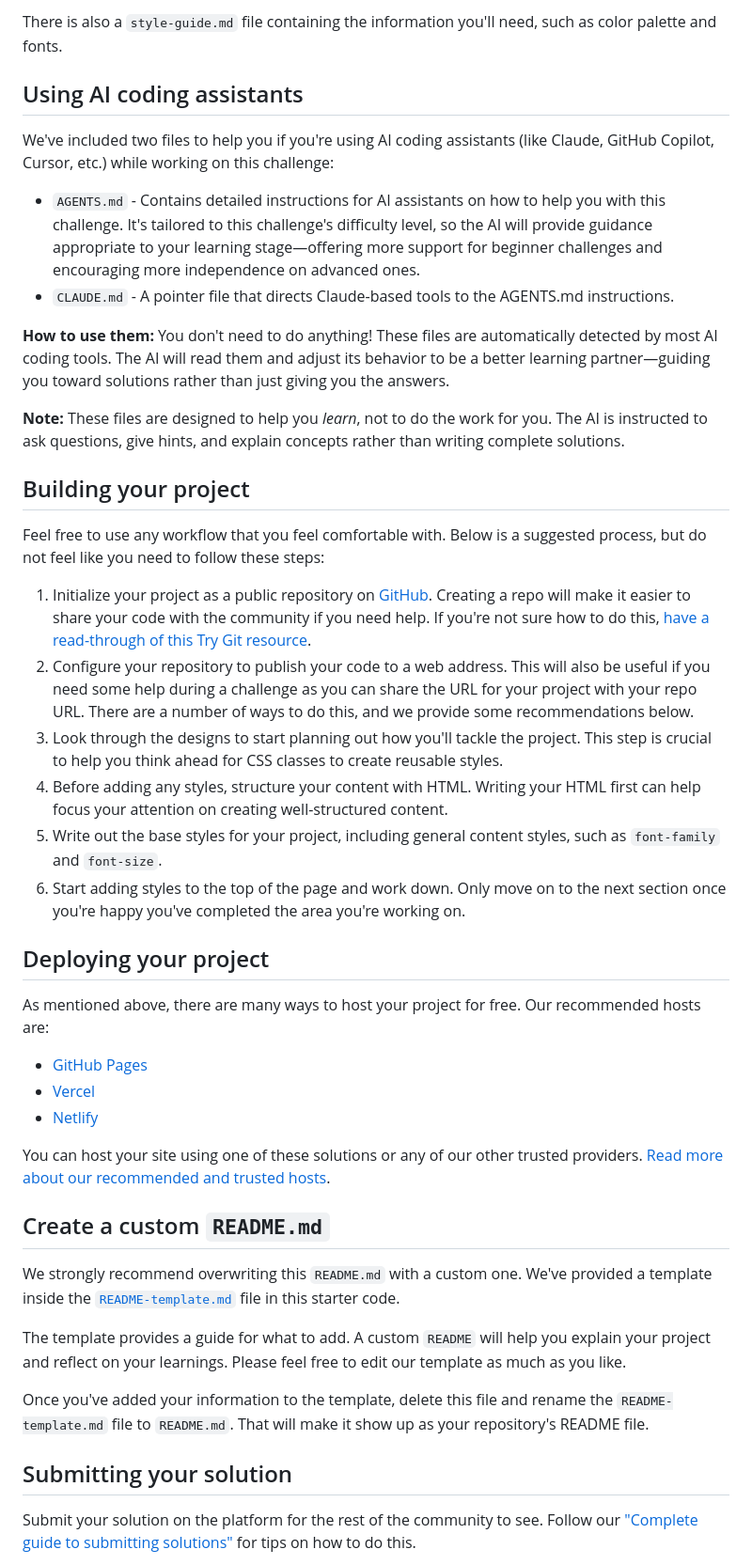
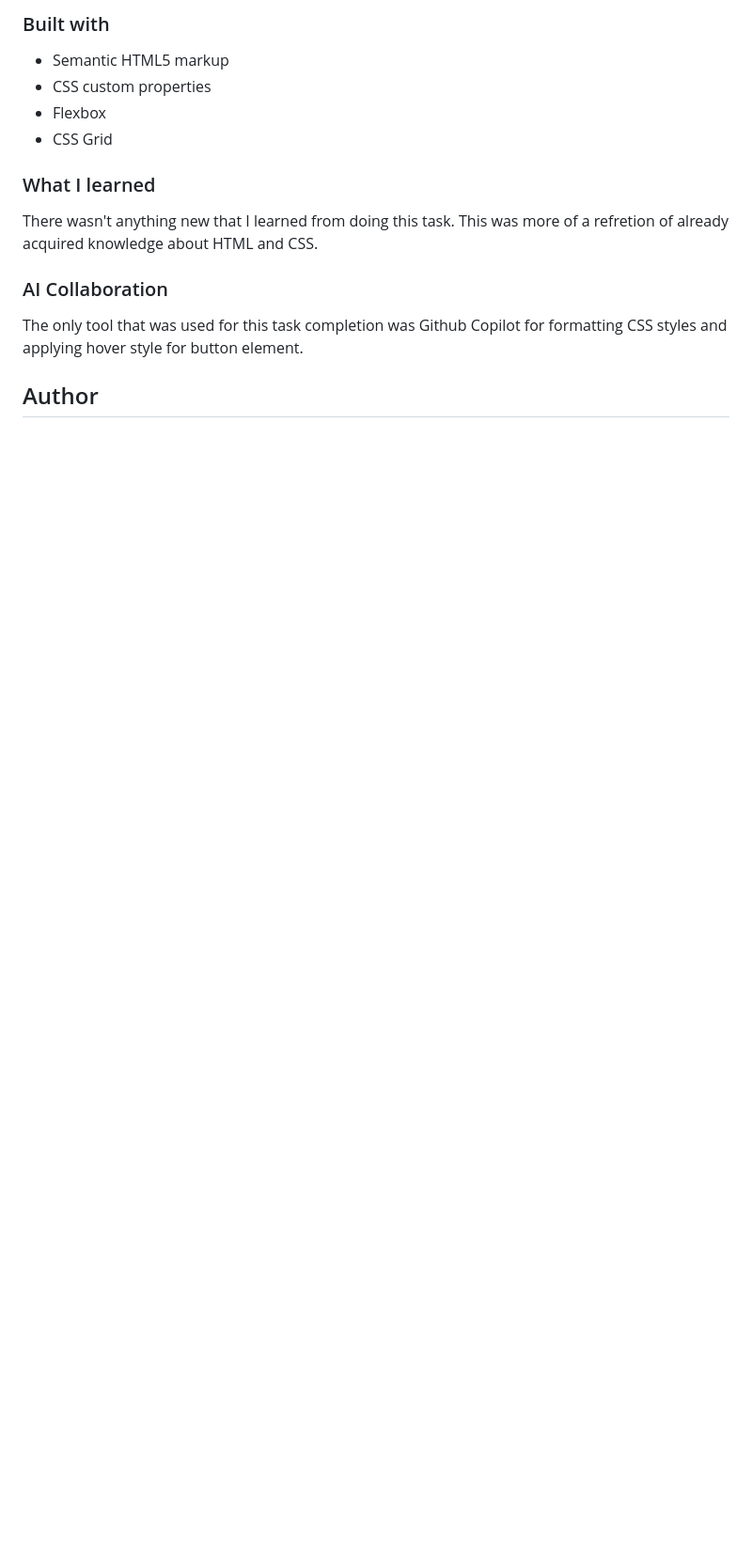
Before and after one commit to GFJankavs/fm-single-price-grid-component, a Markdown page: README.md, the part around one of its changes. Shown at 94% size. GitHub-like rendering; blank space fills up the shorter version.

```diff
--- a/README.md
+++ b/README.md
@@ -31,47 +38,18 @@ You will find all the required assets in the `/images` folder. The assets are al
 
-There is also a `style-guide.md` file containing the information you'll need, such as color palette and fonts.
+### Built with
 
-## Using AI coding assistants
+- Semantic HTML5 markup
+- CSS custom properties
+- Flexbox
+- CSS Grid
 
-We've included two files to help you if you're using AI coding assistants (like Claude, GitHub Copilot, Cursor, etc.) while working on this challenge:
+### What I learned
 
-- `AGENTS.md` - Contains detailed instructions for AI assistants on how to help you with this challenge. It's tailored to this challenge's difficulty level, so the AI will provide guidance appropriate to your learning stage—offering more support for beginner challenges and encouraging more independence on advanced ones.
-- `CLAUDE.md` - A pointer file that directs Claude-based tools to the AGENTS.md instructions.
+There wasn't anything new that I learned from doing this task. This was more of a refretion of already acquired knowledge about HTML and CSS.
 
-**How to use them:** You don't need to do anything! These files are automatically detected by most AI coding tools. The AI will read them and adjust its behavior to be a better learning partner—guiding you toward solutions rather than just giving you the answers.
+### AI Collaboration
 
-**Note:** These files are designed to help you *learn*, not to do the work for you. The AI is instructed to ask questions, give hints, and explain concepts rather than writing complete solutions.
+The only tool that was used for this task completion was Github Copilot for formatting CSS styles and applying hover style for button element.
 
-## Building your project
+## Author
 
-Feel free to use any workflow that you feel comfortable with. Below is a suggested process, but do not feel like you need to follow these steps:
-
-1. Initialize your project as a public repository on [GitHub](https://github.com/). Creating a repo will make it easier to share your code with the community if you need help. If you're not sure how to do this, [have a read-through of this Try Git resource](https://try.github.io/).
-2. Configure your repository to publish your code to a web address. This will also be useful if you need some help during a challenge as you can share the URL for your project with your repo URL. There are a number of ways to do this, and we provide some recommendations below.
-3. Look through the designs to start planning out how you'll tackle the project. This step is crucial to help you think ahead for CSS classes to create reusable styles.
-4. Before adding any styles, structure your content with HTML. Writing your HTML first can help focus your attention on creating well-structured content.
-5. Write out the base styles for your project, including general content styles, such as `font-family` and `font-size`.
-6. Start adding styles to the top of the page and work down. Only move on to the next section once you're happy you've completed the area you're working on.
-
-## Deploying your project
-
-As mentioned above, there are many ways to host your project for free. Our recommended hosts are:
-
-- [GitHub Pages](https://pages.github.com/)
-- [Vercel](https://vercel.com/)
-- [Netlify](https://www.netlify.com/)
-
-You can host your site using one of these solutions or any of our other trusted providers. [Read more about our recommended and trusted hosts](https://medium.com/frontend-mentor/frontend-mentor-trusted-hosting-providers-bf000dfebe).
-
-## Create a custom `README.md`
-
-We strongly recommend overwriting this `README.md` with a custom one. We've provided a template inside the [`README-template.md`](./README-template.md) file in this starter code.
-
-The template provides a guide for what to add. A custom `README` will help you explain your project and reflect on your learnings. Please feel free to edit our template as much as you like.
-
-Once you've added your information to the template, delete this file and rename the `README-template.md` file to `README.md`. That will make it show up as your repository's README file.
-
-## Submitting your solution
-
-Submit your solution on the platform for the rest of the community to see. Follow our ["Complete guide to submitting solutions"](https://medium.com/frontend-mentor/a-complete-guide-to-submitting-solutions-on-frontend-mentor-ac6384162248) for tips on how to do this.
-
```
Also changed, not shown: other parts of README.md (+24 -37 lines), README-template.md (deleted, +0 -122 lines), design/desktop-design.jpg (deleted), design/mobile-design.jpg (deleted), screenshots/screenshot_desktop.png (added), screenshots/screenshot_mobile.png (added), 2 other files.
